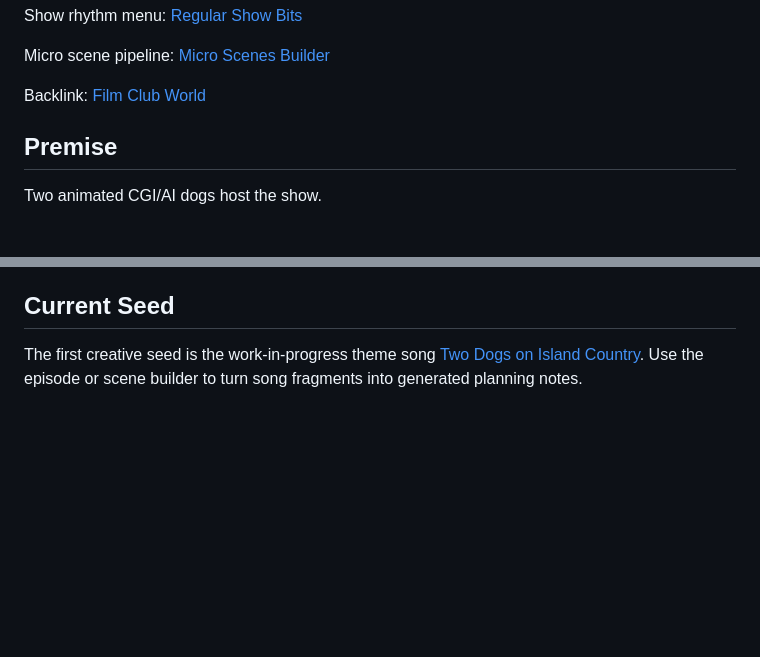
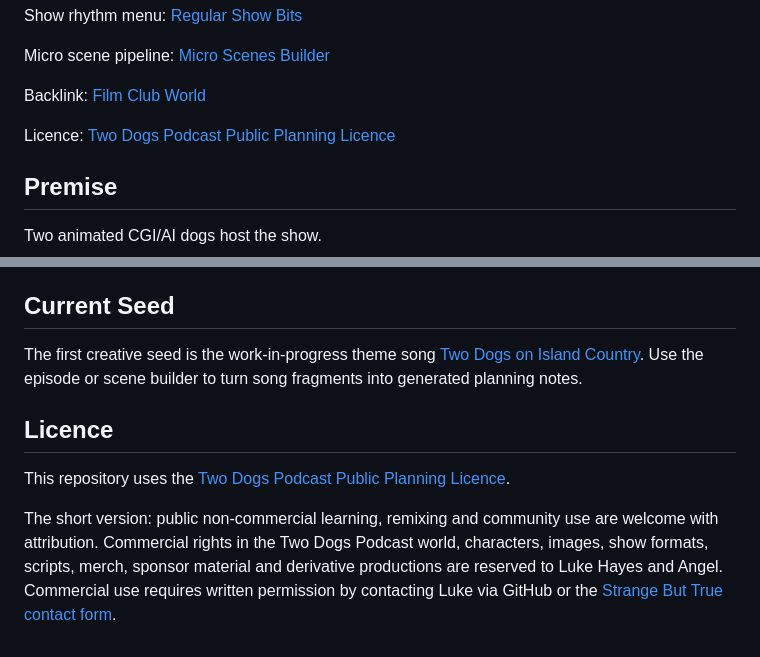
Before and after one commit to auraofintelligence/two-dogs-podcast-backend, a Markdown page: README.md, 2 parts joined by grey strips. Drawn GitHub-style; blank space fills up the shorter version.

Commit message:
Add Two Dogs public planning licence

```diff
--- a/README.md
+++ b/README.md
@@ -13,6 +13,8 @@ Show rhythm menu: [Regular Show Bits](https://auraofintelligence.github.io/two-d
 Micro scene pipeline: [Micro Scenes Builder](https://auraofintelligence.github.io/two-dogs-podcast-backend/builders/micro-scenes.html)
 
 Backlink: [Film Club World](https://auraofintelligence.github.io/strange-but-true/film-club-world.html)
+
+Licence: [Two Dogs Podcast Public Planning Licence](./LICENCE.md)
 
 ## Premise
 
@@ -77,3 +79,9 @@ Use it for tiny animated cutaways such as the postman arriving, Red Dog research
 ## Current Seed
 
 The first creative seed is the work-in-progress theme song [Two Dogs on Island Country](./docs/two-dogs-on-island-country.md). Use the episode or scene builder to turn song fragments into generated planning notes.
+
+## Licence
+
+This repository uses the [Two Dogs Podcast Public Planning Licence](./LICENCE.md).
+
+The short version: public non-commercial learning, remixing and community use are welcome with attribution. Commercial rights in the Two Dogs Podcast world, characters, images, show formats, scripts, merch, sponsor material and derivative productions are reserved to Luke Hayes and Angel. Commercial use requires written permission by contacting Luke via GitHub or the [Strange But True contact form](https://auraofintelligence.github.io/strange-but-true/contact.html).
```
Also changed, not shown: LICENCE.md (added, +85 -0 lines).
